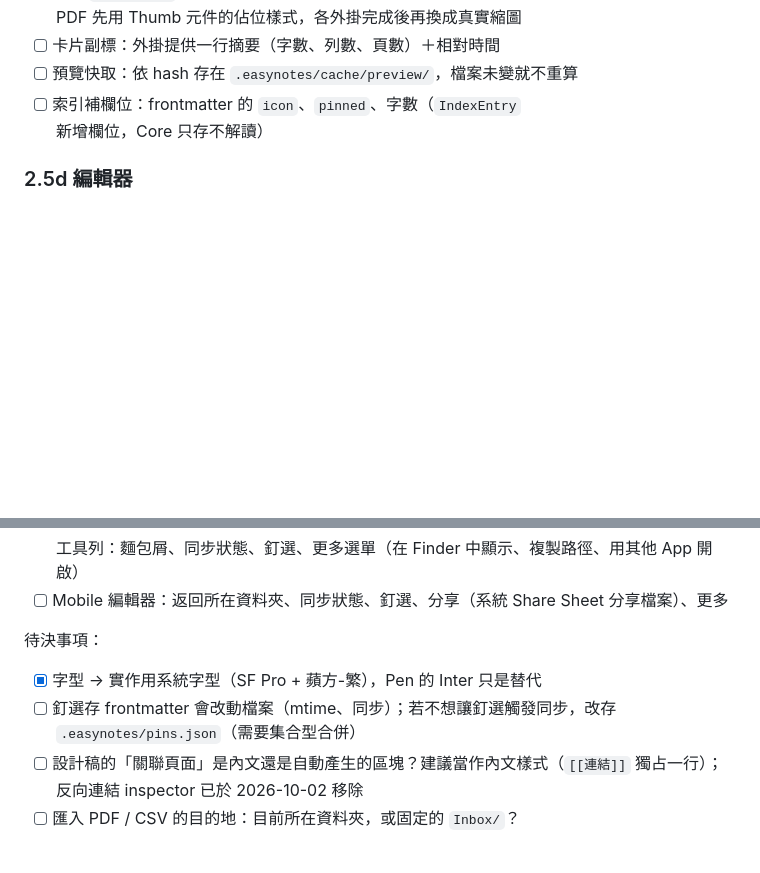
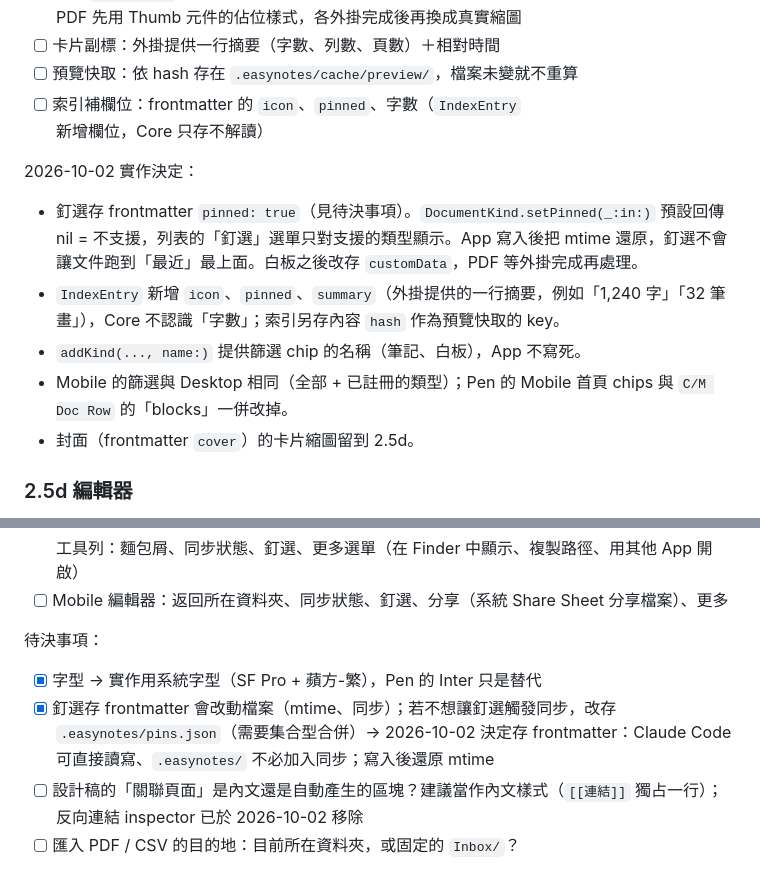
Before and after one commit to brian-huanggg/easy-notes, a Markdown page: docs/Roadmap.md, 2 parts joined by grey strips. GitHub-like rendering; blank space fills up the shorter version.

Commit message:
docs(2.5c): record pinned-in-frontmatter, preview and index decisions
Co-Authored-By: Claude Opus 5.5 <noreply@anthropic.com>

```diff
--- a/docs/Roadmap.md
+++ b/docs/Roadmap.md
@@ -159,6 +159,14 @@
 - [ ] 預覽快取：依 hash 存在 `.easynotes/cache/preview/`，檔案未變就不重算
 - [ ] 索引補欄位：frontmatter 的 `icon`、`pinned`、字數（`IndexEntry` 新增欄位，Core 只存不解讀）
 
+2026-10-02 實作決定：
+
+- 釘選存 frontmatter `pinned: true`（見待決事項）。`DocumentKind.setPinned(_:in:)` 預設回傳 nil = 不支援，列表的「釘選」選單只對支援的類型顯示。App 寫入後把 mtime 還原，釘選不會讓文件跑到「最近」最上面。白板之後改存 `customData`，PDF 等外掛完成再處理。
+- `IndexEntry` 新增 `icon`、`pinned`、`summary`（外掛提供的一行摘要，例如「1,240 字」「32 筆畫」），Core 不認識「字數」；索引另存內容 `hash` 作為預覽快取的 key。
+- `addKind(..., name:)` 提供篩選 chip 的名稱（筆記、白板），App 不寫死。
+- Mobile 的篩選與 Desktop 相同（全部 + 已註冊的類型）；Pen 的 Mobile 首頁 chips 與 `C/M Doc Row` 的「blocks」一併改掉。
+- 封面（frontmatter `cover`）的卡片縮圖留到 2.5d。
+
 ### 2.5d 編輯器
 
 - [ ] Markdown 文件頭：frontmatter 在 CM6 以 block widget 顯示為封面、icon、標題、meta（編輯時間、閱讀時間、標籤），游標進入時才顯示原始 YAML
@@ -172,7 +180,7 @@
 待決事項：
 
 - [x] 字型 → 實作用系統字型（SF Pro + 蘋方-繁），Pen 的 Inter 只是替代
-- [ ] 釘選存 frontmatter 會改動檔案（mtime、同步）；若不想讓釘選觸發同步，改存 `.easynotes/pins.json`（需要集合型合併）
+- [x] 釘選存 frontmatter 會改動檔案（mtime、同步）；若不想讓釘選觸發同步，改存 `.easynotes/pins.json`（需要集合型合併）→ 2026-10-02 決定存 frontmatter：Claude Code 可直接讀寫、`.easynotes/` 不必加入同步；寫入後還原 mtime
 - [ ] 設計稿的「關聯頁面」是內文還是自動產生的區塊？建議當作內文樣式（`[[連結]]` 獨占一行）；反向連結 inspector 已於 2026-10-02 移除
 - [ ] 匯入 PDF / CSV 的目的地：目前所在資料夾，或固定的 `Inbox/`？
 
```
Also changed, not shown: docs/Architecture.md (+8 -2 lines).
